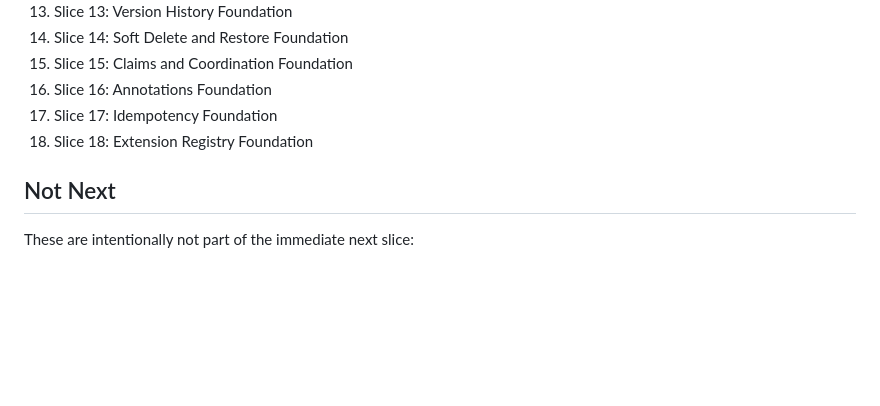
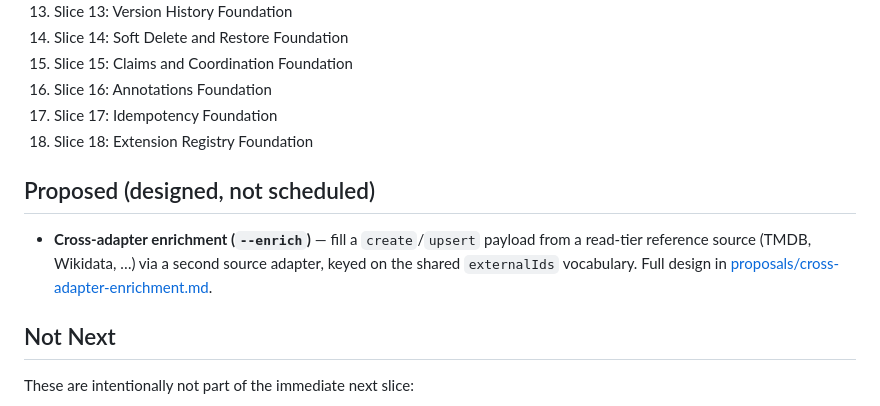
Before and after one commit to ambirex/skeem, a Markdown page: docs/next-slices.md, the part around the change. Rendered like a GitHub page; blank space fills up the shorter version.

```diff
--- a/docs/next-slices.md
+++ b/docs/next-slices.md
@@ -1000,6 +1000,10 @@ The core runtime is now covering the main system-table and data-operation founda
 17. Slice 17: Idempotency Foundation
 18. Slice 18: Extension Registry Foundation
 
+## Proposed (designed, not scheduled)
+
+- **Cross-adapter enrichment (`--enrich`)** — fill a `create`/`upsert` payload from a read-tier reference source (TMDB, Wikidata, …) via a second source adapter, keyed on the shared `externalIds` vocabulary. Full design in [proposals/cross-adapter-enrichment.md](proposals/cross-adapter-enrichment.md).
+
 ## Not Next
 
 These are intentionally not part of the immediate next slice:
```
Also changed, not shown: docs/proposals/cross-adapter-enrichment.md (added, +98 -0 lines).
